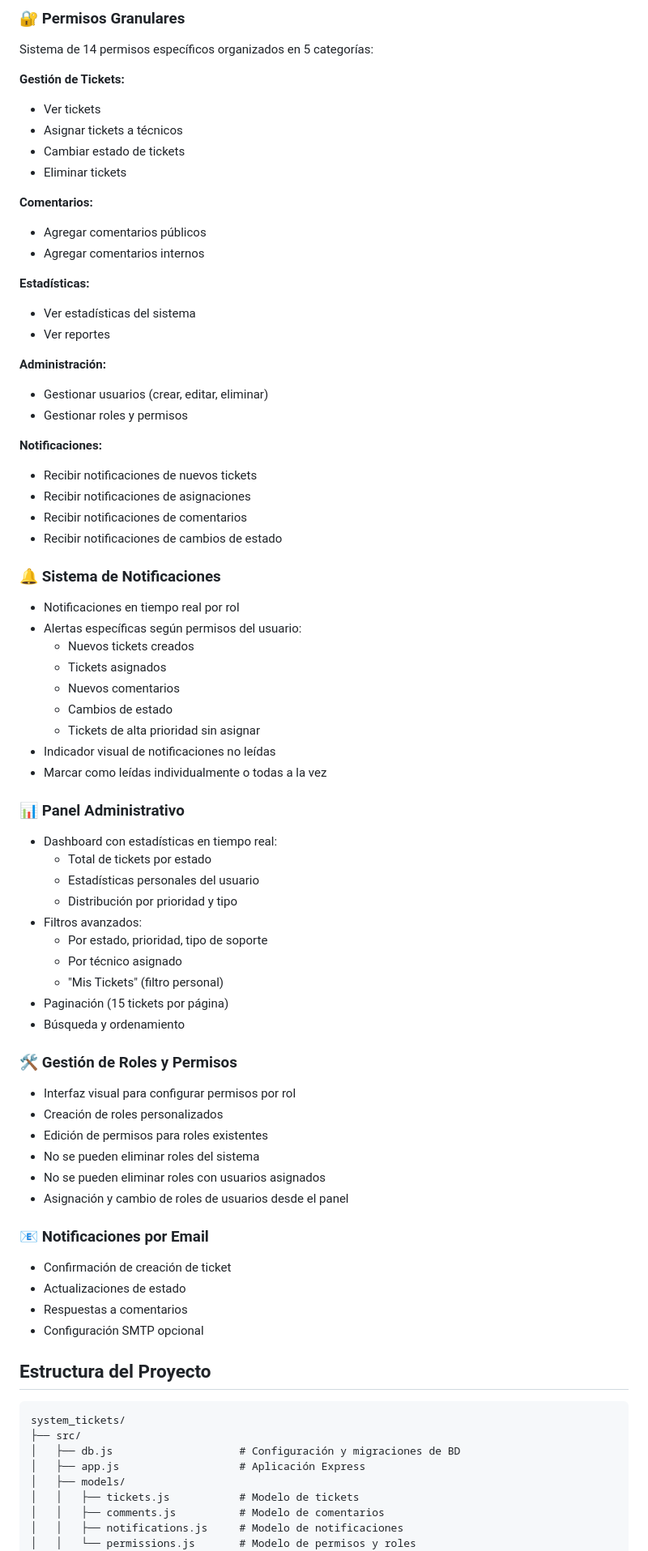
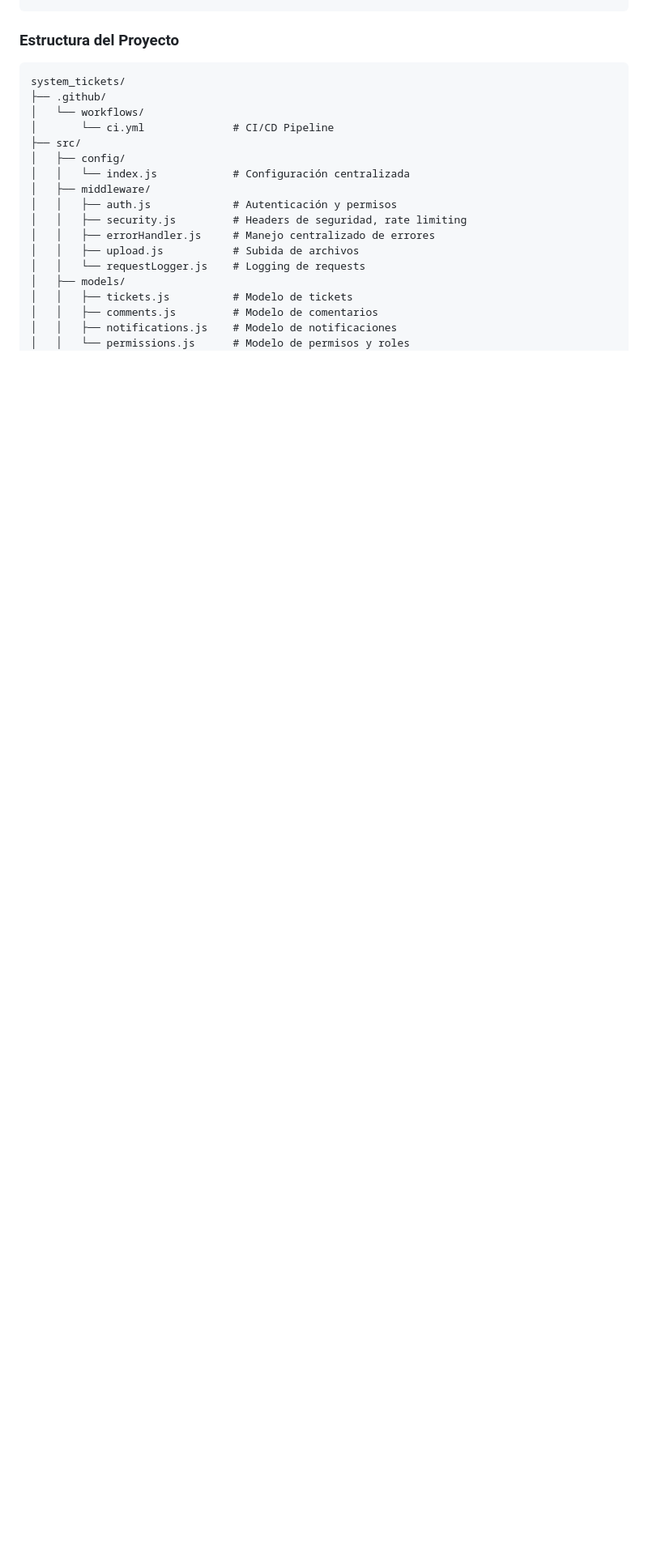
Before and after one commit to xtaxx12/system_tickets, a Markdown page: README.md, the part around one of its changes. Shown at 81% size. Rendered like a GitHub page; blank space fills up the shorter version.

````diff
--- a/README.md
+++ b/README.md
@@ -60,78 +85,23 @@ Sistema completo de gestión de tickets con control de acceso basado en roles y
 
-### 🔐 Permisos Granulares
-Sistema de 14 permisos específicos organizados en 5 categorías:
-
-**Gestión de Tickets:**
-- Ver tickets
-- Asignar tickets a técnicos
-- Cambiar estado de tickets
-- Eliminar tickets
-
-**Comentarios:**
-- Agregar comentarios públicos
-- Agregar comentarios internos
-
-**Estadísticas:**
-- Ver estadísticas del sistema
-- Ver reportes
-
-**Administración:**
-- Gestionar usuarios (crear, editar, eliminar)
-- Gestionar roles y permisos
-
-**Notificaciones:**
-- Recibir notificaciones de nuevos tickets
-- Recibir notificaciones de asignaciones
-- Recibir notificaciones de comentarios
-- Recibir notificaciones de cambios de estado
-
-### 🔔 Sistema de Notificaciones
-- Notificaciones en tiempo real por rol
-- Alertas específicas según permisos del usuario:
-  - Nuevos tickets creados
-  - Tickets asignados
-  - Nuevos comentarios
-  - Cambios de estado
-  - Tickets de alta prioridad sin asignar
-- Indicador visual de notificaciones no leídas
-- Marcar como leídas individualmente o todas a la vez
-
-### 📊 Panel Administrativo
-- Dashboard con estadísticas en tiempo real:
-  - Total de tickets por estado
-  - Estadísticas personales del usuario
-  - Distribución por prioridad y tipo
-- Filtros avanzados:
-  - Por estado, prioridad, tipo de soporte
-  - Por técnico asignado
-  - "Mis Tickets" (filtro personal)
-- Paginación (15 tickets por página)
-- Búsqueda y ordenamiento
-
-### 🛠️ Gestión de Roles y Permisos
-- Interfaz visual para configurar permisos por rol
-- Creación de roles personalizados
-- Edición de permisos para roles existentes
-- No se pueden eliminar roles del sistema
-- No se pueden eliminar roles con usuarios asignados
-- Asignación y cambio de roles de usuarios desde el panel
-
-### 📧 Notificaciones por Email
-- Confirmación de creación de ticket
-- Actualizaciones de estado
-- Respuestas a comentarios
-- Configuración SMTP opcional
-
-## Estructura del Proyecto
+### Estructura del Proyecto
 
 ```
 system_tickets/
+├── .github/
+│   └── workflows/
+│       └── ci.yml              # CI/CD Pipeline
 ├── src/
-│   ├── db.js                    # Configuración y migraciones de BD
-│   ├── app.js                   # Aplicación Express
+│   ├── config/
+│   │   └── index.js            # Configuración centralizada
+│   ├── middleware/
+│   │   ├── auth.js             # Autenticación y permisos
+│   │   ├── security.js         # Headers de seguridad, rate limiting
+│   │   ├── errorHandler.js     # Manejo centralizado de errores
+│   │   ├── upload.js           # Subida de archivos
+│   │   └── requestLogger.js    # Logging de requests
 │   ├── models/
-│   │   ├── tickets.js           # Modelo de tickets
-│   │   ├── comments.js          # Modelo de comentarios
-│   │   ├── notifications.js     # Modelo de notificaciones
-│   │   └── permissions.js       # Modelo de permisos y roles
+│   │   ├── tickets.js          # Modelo de tickets
+│   │   ├── comments.js         # Modelo de comentarios
+│   │   ├── notifications.js    # Modelo de notificaciones
+│   │   └── permissions.js      # Modelo de permisos y roles
 │   ├── routes/
````
Also changed, not shown: other parts of README.md (+236 -106 lines).
